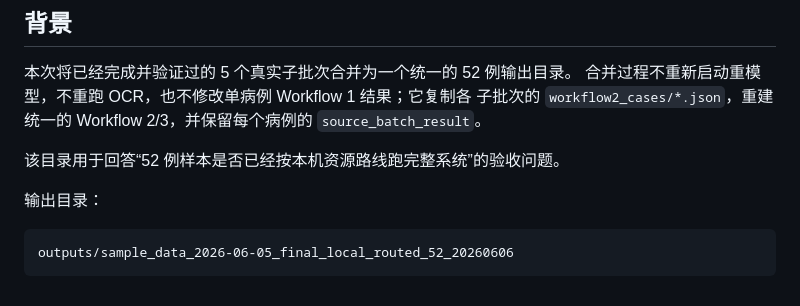
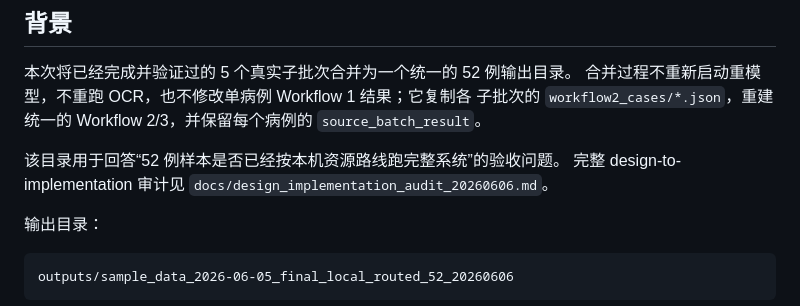
Before and after one commit to zane-gao/medHarness2, a Markdown page: docs/sample_data_2026-06-05_final_local_routed_52_20260606.md, the part around the change. Rendered like a GitHub page.

```diff
--- a/docs/sample_data_2026-06-05_final_local_routed_52_20260606.md
+++ b/docs/sample_data_2026-06-05_final_local_routed_52_20260606.md
@@ -8,6 +8,7 @@
 `source_batch_result`。
 
 该目录用于回答“52 例样本是否已经按本机资源路线跑完整系统”的验收问题。
+完整 design-to-implementation 审计见 `docs/design_implementation_audit_20260606.md`。
 
 输出目录：
 
```
Also changed, not shown: README.md (+3 -0 lines), docs/design_implementation_audit_20260606.md (added, +255 -0 lines).
